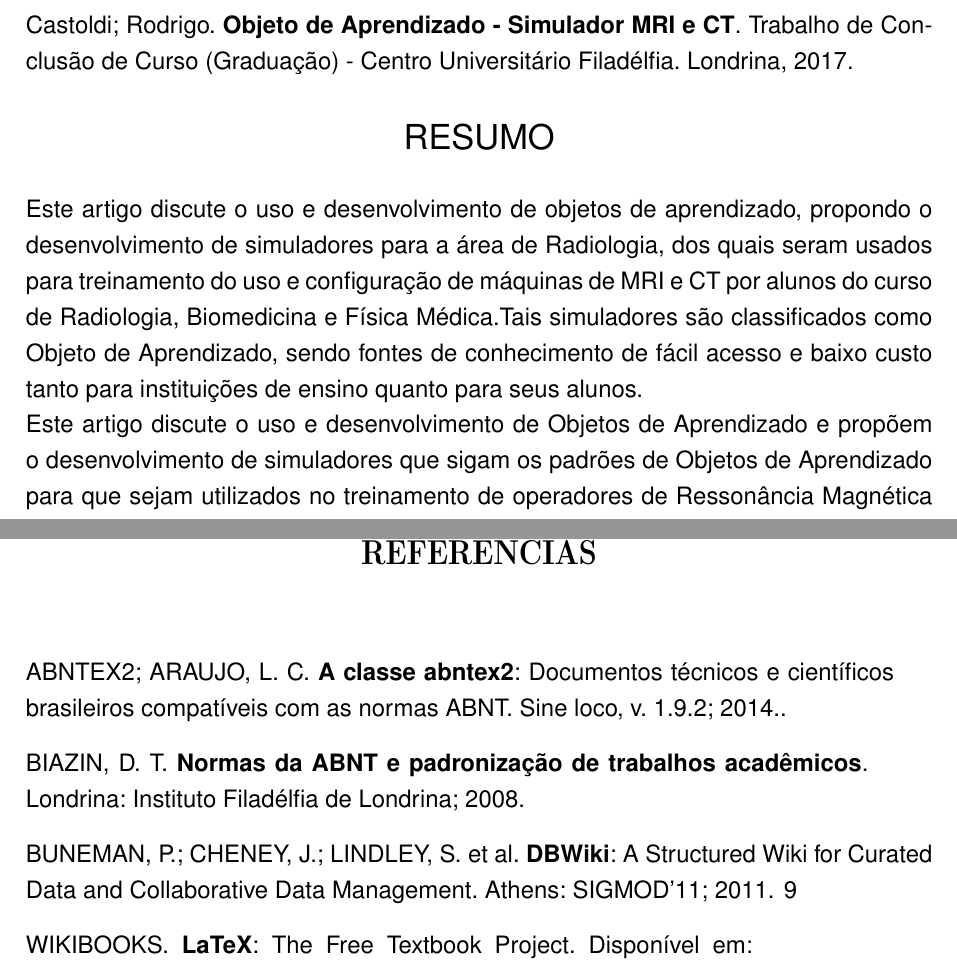
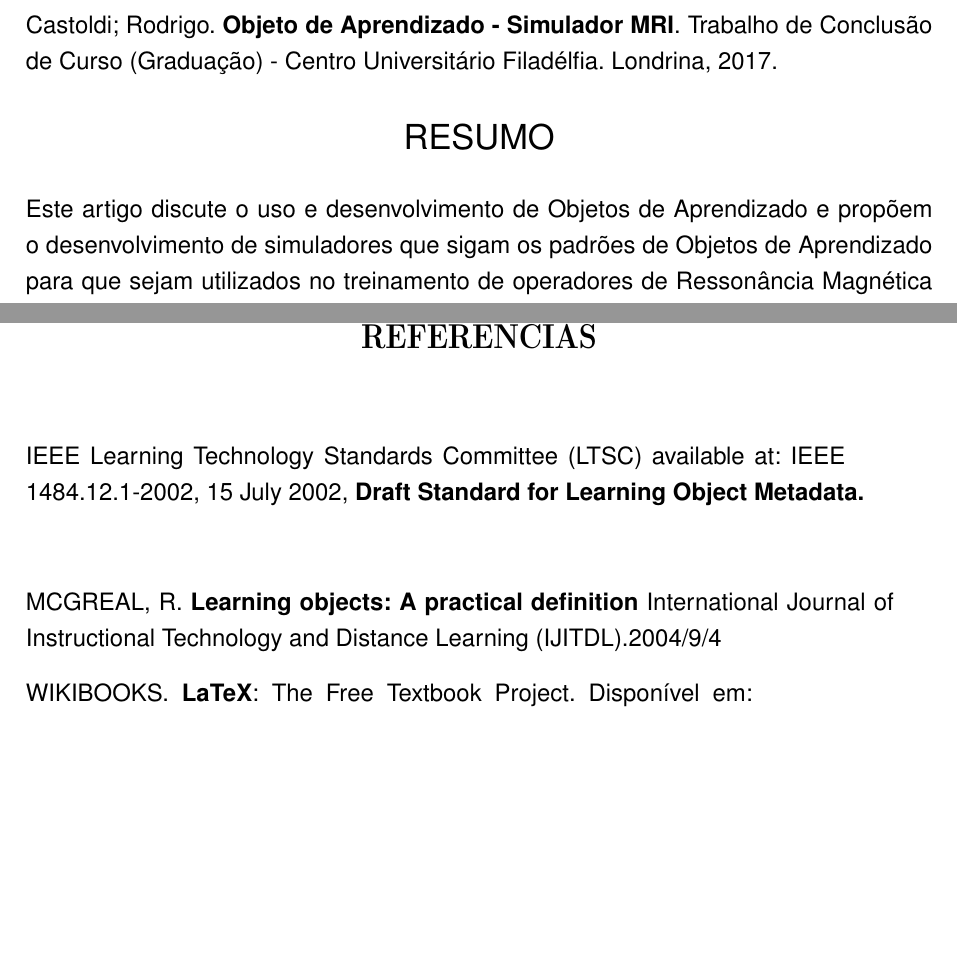
Before and after one commit to LaConcha/TCC, a LaTeX thesis (Modelo-TCC-UniFil/latex/monografia.tex): two parts of pages 7 and 17 of 17, joined at a grey line, cut so that both start at the same text, the shorter picture padded with empty space. Compiled offline with pdfLaTeX.

Commit message:
Introdução finalizada v1.0

```diff
--- a/Modelo-TCC-UniFil/latex/monografia.tex
+++ b/Modelo-TCC-UniFil/latex/monografia.tex
@@ -6,7 +6,9 @@
 
 \documentclass[12pt,openright,oneside,a4paper,english,french,spanish,brazil]{unifil}
 
-\titulo{Objeto de Aprendizado - Simulador MRI e CT} %Atualizar conforme progredir%
+\usepackage{abntex2cite}
+
+\titulo{Objeto de Aprendizado - Simulador MRI} %Atualizar conforme progredir%
 \autor{Rodrigo de Souza Castoldi}
 \instituicao{Centro Universitário Filadélfia}
 \local{Londrina}
@@ -123,8 +125,9 @@ Agradeço ao Professor Ricardo novamente, pela ajuda e auxílio durante todo o T
 \par
 \begin{resumo}
 	%%Escreva seu resumo na língua vernácula aqui%%
-Este artigo discute o uso e desenvolvimento de objetos de aprendizado, propondo o desenvolvimento de simuladores para a área de Radiologia, dos quais seram usados para treinamento do uso e configuração de máquinas de MRI e CT por alunos do curso de Radiologia, Biomedicina e Física Médica.Tais simuladores são classificados como Objeto de Aprendizado, sendo fontes de conhecimento de fácil acesso e baixo custo tanto para instituições de ensino quanto para seus alunos.
-\\ %Divisão das alternativas de resumo%
+%Este artigo discute o uso e desenvolvimento de objetos de aprendizado, propondo o desenvolvimento de simuladores para a área de Radiologia, dos quais seram usados para treinamento do uso e configuração de máquinas de MRI e CT por alunos do curso de Radiologia, Biomedicina e Física Médica.Tais simuladores são classificados como Objeto de Aprendizado, sendo fontes de conhecimento de fácil acesso e baixo custo tanto para instituições de ensino quanto para seus alunos.%
+
+%Divisão das alternativas de resumo%
 Este artigo discute o uso e desenvolvimento de Objetos de Aprendizado e propõem o desenvolvimento de simuladores que sigam os padrões de Objetos de Aprendizado para que sejam utilizados no treinamento de operadores de Ressonância Magnética ou Tomografia Computadorizada de maneira ágil e fácil sem a necessidade da obtenção de máquinas físicas por parte das instituições de ensino. Também descreve os benefícios e impactos que a aplicação de um Objeto de Aprendizado traz para o ambiente onde é aplicado, bem como a crescente deste tipo de ferramenta que é cada vez mais presente no aprendizado.
 \vspace{\onelineskip} \\
 	%%Adicione as palavras chaves após os dois pontos '':''%%
@@ -369,14 +368,16 @@ $\int\limits_a^b$
 
 \begin{thebibliography}{99}
 
-\bibitem{ABNTEX2:2014}
-{ABNTEX2; ARAUJO, L. C. \textbf{A classe abntex2}: Documentos técnicos e científicos brasileiros compatíveis com as normas ABNT. Sine loco, v. 1.9.2; 2014.}.
+\bibitem{}
+{IEEE Learning Technology Standards Committee (LTSC) available
+at: IEEE 1484.12.1-2002, 15 July 2002, \textbf{Draft Standard for Learning
+Object Metadata.}}
 
-\bibitem{Biazin:2008}
-{BIAZIN, D. T. \textbf{Normas da ABNT e padronização de trabalhos acadêmicos}. Londrina: Instituto Filadélfia de Londrina; 2008.}
+\bibitem{Sathiamurthy:2012}
+{}
 
-\bibitem{Buneman2011}
-{BUNEMAN, P.; CHENEY, J.; LINDLEY, S. et al. \textbf{DBWiki}: A Structured Wiki for Curated Data and Collaborative Data Management. Athens: SIGMOD’11; 2011.}
+\bibitem{McGreal:2004}
+{MCGREAL, R. \textbf{Learning objects: A practical definition} International Journal of Instructional Technology and Distance Learning (IJITDL).2004/9/4}
 
 \bibitem{Wikibooks:2014}
 {WIKIBOOKS. \textbf{LaTeX}: The Free Textbook Project. Disponível em: <http://en.wikibooks.org/wiki/LaTeX>. Acesso em: 09 abr. 2014.}
```
Also changed, not shown: Modelo-TCC-UniFil/latex/monografia.pdf, Modelo-TCC-UniFil/latex/monografia.tex (10 more changed lines), 5 other files.
